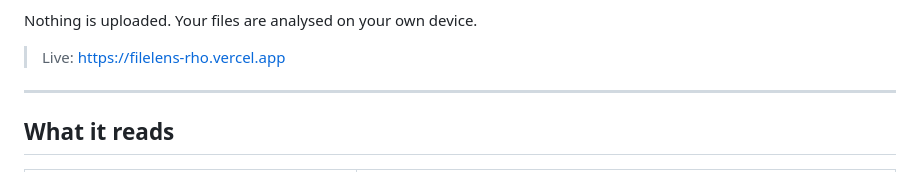
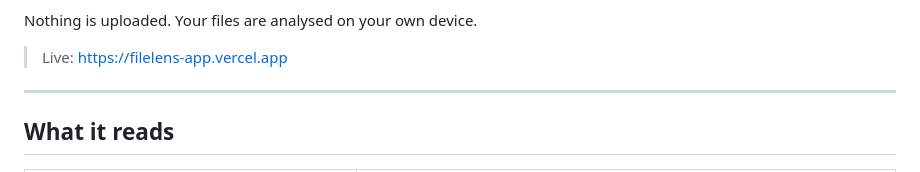
Before and after one commit to codewithowais/FileLens, a Markdown page: README.md, the part around the change. Rendered like a GitHub page.

Commit message:
README: point live link at filelens-app.vercel.app
Co-Authored-By: Claude Sonnet 5.5 <noreply@anthropic.com>

```diff
--- a/README.md
+++ b/README.md
@@ -12,7 +12,7 @@ FileLens is a free, private file inspector that runs entirely in your browser. D
 
 Nothing is uploaded. Your files are analysed on your own device.
 
-> Live: https://filelens-rho.vercel.app
+> Live: https://filelens-app.vercel.app
 
 ---
 
```
